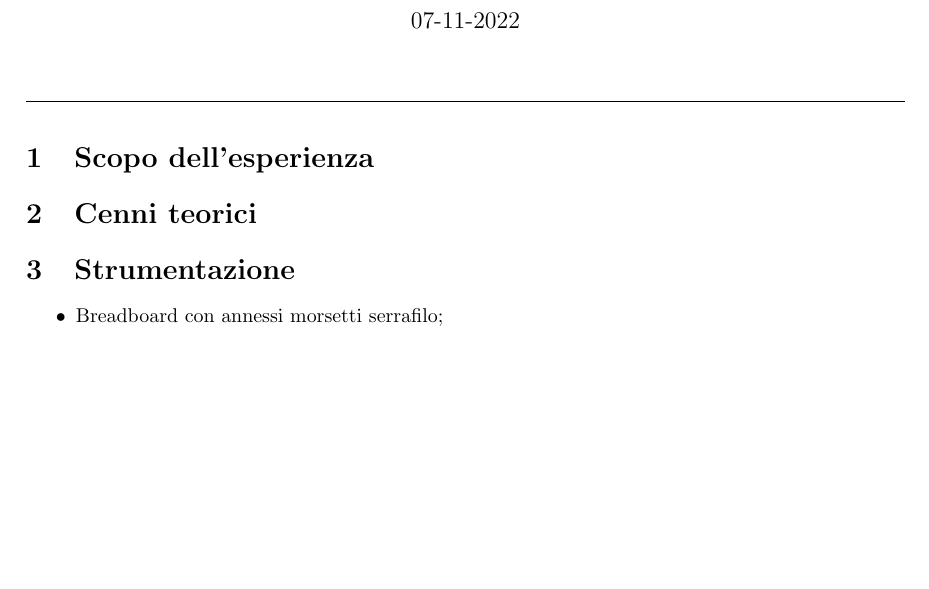
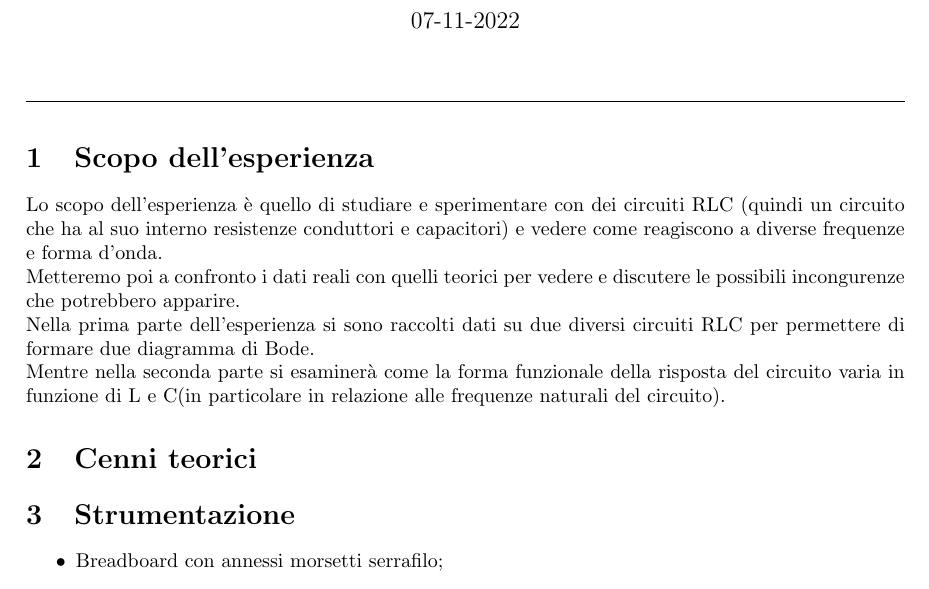
Before and after one commit to LeonardoPasquato/LabFisica2, a LaTeX document (Lab3/ThirdReport.tex): part of page 1 of 2, cut so that both start at the same text, the shorter picture padded with empty space. Compiled offline with pdfLaTeX.

Commit message:
0.1 scopo esperienza
First draft

```diff
--- a/Lab3/ThirdReport.tex
+++ b/Lab3/ThirdReport.tex
@@ -44,6 +44,13 @@
     \rule{\linewidth}{0.1mm}
 
     \section{Scopo dell'esperienza}
+    Lo scopo dell'esperienza è quello di studiare e sperimentare con dei circuiti RLC
+    (quindi un circuito che ha al suo interno resistenze conduttori e capacitori) e vedere
+    come reagiscono a diverse frequenze e forma d'onda.\par
+    Metteremo poi a confronto i dati reali con quelli teorici per vedere e discutere le possibili incongurenze che potrebbero apparire.\par
+    Nella prima parte dell'esperienza si sono raccolti dati su due diversi circuiti RLC per permettere di formare due diagramma di Bode.\par
+    Mentre nella seconda parte si esaminerà come la forma funzionale della risposta del circuito varia in funzione di L e C(in
+    particolare in relazione alle frequenze naturali del circuito).
 
     \section{Cenni teorici}
 
```
Also changed, not shown: Lab3/ThirdReport.pdf, 4 other files.
